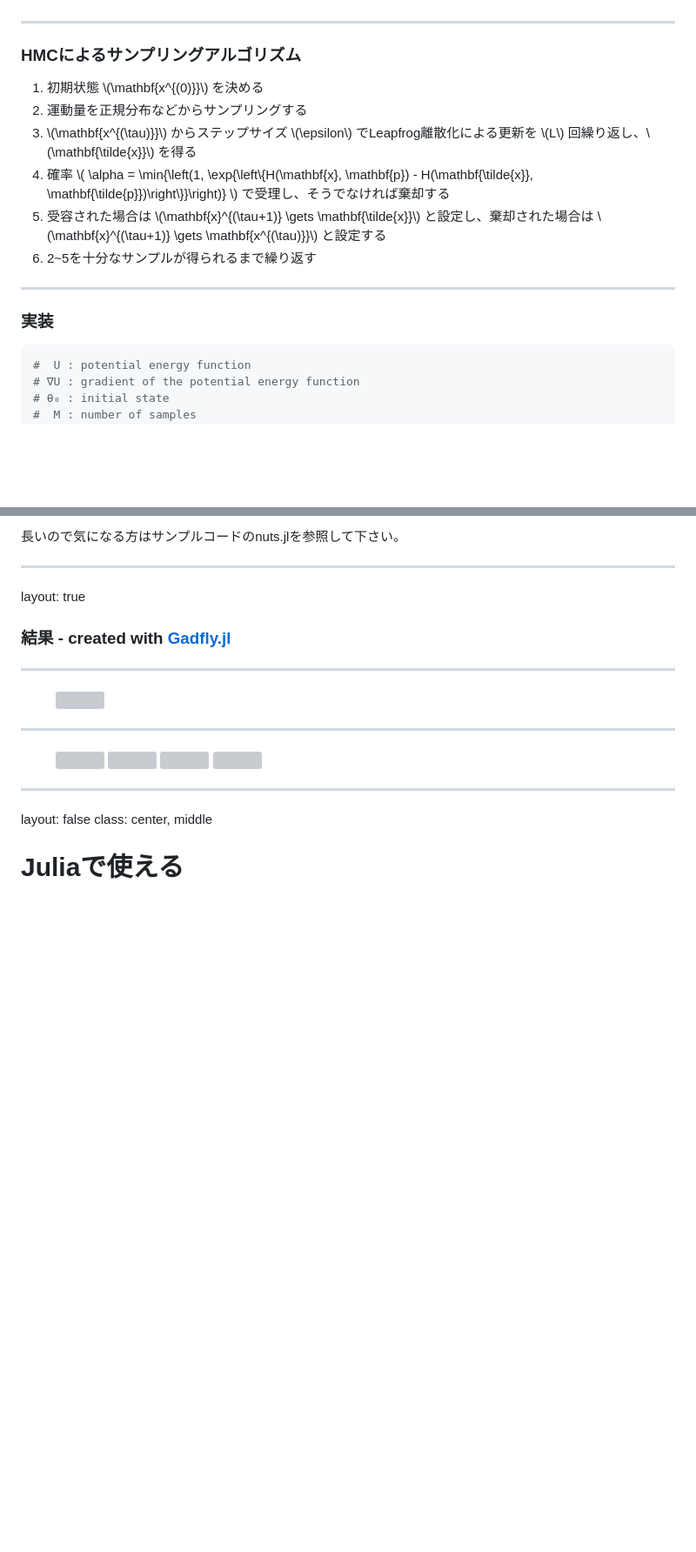
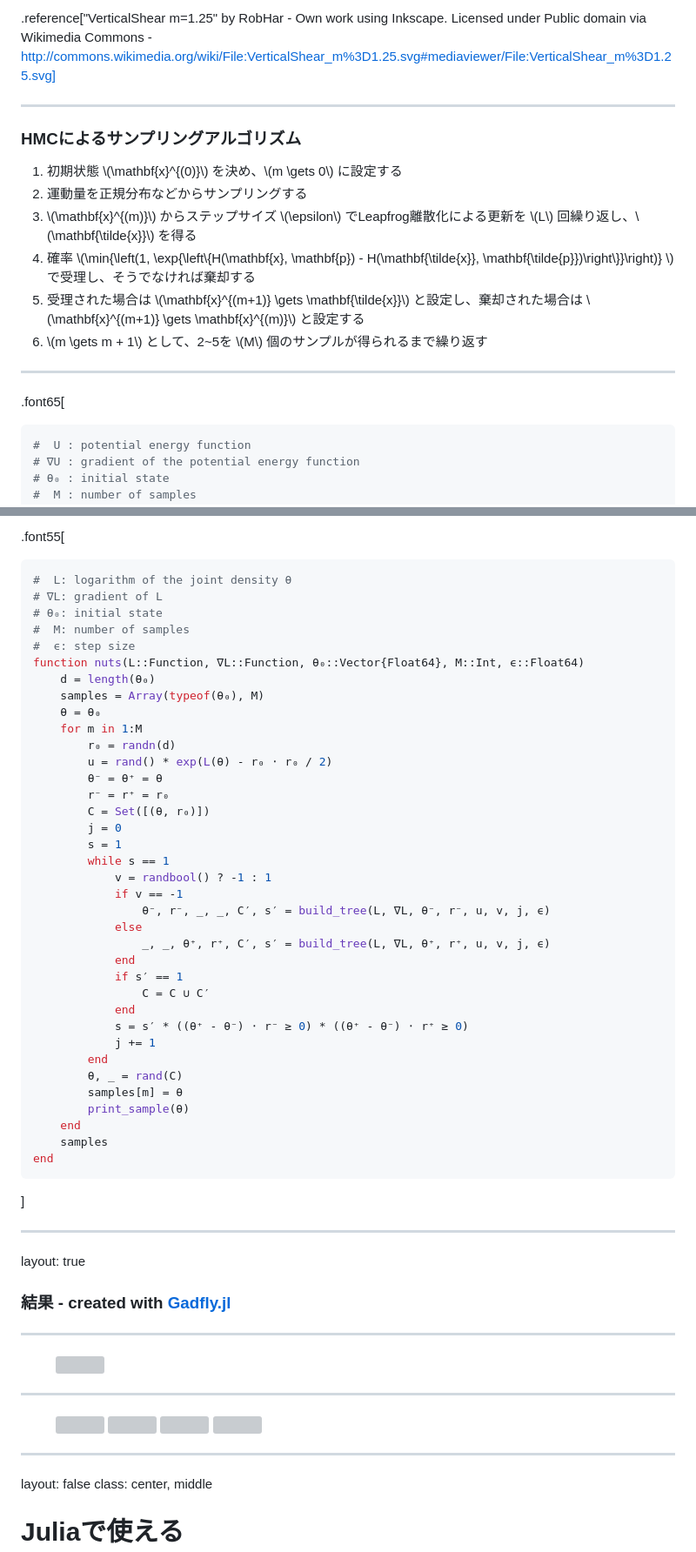
Before and after one commit to bicycle1885/JuliaTokyo2HMC, a Markdown page: slides.md, 2 parts joined by grey strips. Shown: that part at 87% size. Drawn GitHub-style; blank space fills up the shorter version; grey boxes are pictures that could not be loaded.

````diff
--- a/slides.md
+++ b/slides.md
@@ -360,21 +388,21 @@ $$
 </figure>
 
+.reference["VerticalShear m=1.25" by RobHar - Own work using Inkscape. Licensed under Public domain via Wikimedia Commons - http://commons.wikimedia.org/wiki/File:VerticalShear_m%3D1.25.svg#mediaviewer/File:VerticalShear_m%3D1.25.svg]
 
 ---
 
 ### HMCによるサンプリングアルゴリズム
 
-1. 初期状態 \\(\mathbf{x^{(0)}}\\) を決める
+1. 初期状態 \\(\mathbf{x}^{(0)}\\) を決め、\\(m \gets 0\\) に設定する
 2. 運動量を正規分布などからサンプリングする
-3. \\(\mathbf{x^{(\tau)}}\\) からステップサイズ \\(\epsilon\\) でLeapfrog離散化による更新を \\(L\\) 回繰り返し、\\(\mathbf{\tilde{x}}\\) を得る
-4. 確率 \\( \alpha = \min{\left(1, \exp{\left\\{H(\mathbf{x}, \mathbf{p}) - H(\mathbf{\tilde{x}}, \mathbf{\tilde{p}})\right\\}}\right)} \\) で受理し、そうでなければ棄却する
-5. 受容された場合は \\(\mathbf{x}^{(\tau+1)} \gets \mathbf{\tilde{x}}\\) と設定し、棄却された場合は \\(\mathbf{x}^{(\tau+1)} \gets \mathbf{x^{(\tau)}}\\) と設定する
-6. 2~5を十分なサンプルが得られるまで繰り返す
+3. \\(\mathbf{x}^{(m)}\\) からステップサイズ \\(\epsilon\\) でLeapfrog離散化による更新を \\(L\\) 回繰り返し、\\(\mathbf{\tilde{x}}\\) を得る
+4. 確率 \\(\min{\left(1, \exp{\left\\{H(\mathbf{x}, \mathbf{p}) - H(\mathbf{\tilde{x}}, \mathbf{\tilde{p}})\right\\}}\right)} \\) で受理し、そうでなければ棄却する
+5. 受理された場合は \\(\mathbf{x}^{(m+1)} \gets \mathbf{\tilde{x}}\\) と設定し、棄却された場合は \\(\mathbf{x}^{(m+1)} \gets \mathbf{x}^{(m)}\\) と設定する
+6. \\(m \gets m + 1\\) として、2~5を \\(M\\) 個のサンプルが得られるまで繰り返す
 
 ---
 
-### 実装
-
+.font65[
 ```julia
 #  U : potential energy function
 # ∇U : gradient of the potential energy function
@@ -545,5 +582,44 @@ $$ \frac{\mathrm d}{\mathrm d t} \frac{(\mathbf{\tilde x} - \mathbf x)^{\mathrm
 
-長いので気になる方はサンプルコードのnuts.jlを参照して下さい。
+.font55[
+```julia
+#  L: logarithm of the joint density θ
+# ∇L: gradient of L
+# θ₀: initial state
+#  M: number of samples
+#  ϵ: step size
+function nuts(L::Function, ∇L::Function, θ₀::Vector{Float64}, M::Int, ϵ::Float64)
+    d = length(θ₀)
+    samples = Array(typeof(θ₀), M)
+    θ = θ₀
+    for m in 1:M
+        r₀ = randn(d)
+        u = rand() * exp(L(θ) - r₀ ⋅ r₀ / 2)
+        θ⁻ = θ⁺ = θ
+        r⁻ = r⁺ = r₀
+        C = Set([(θ, r₀)])
+        j = 0
+        s = 1
+        while s == 1
+            v = randbool() ? -1 : 1
+            if v == -1
+                θ⁻, r⁻, _, _, C′, s′ = build_tree(L, ∇L, θ⁻, r⁻, u, v, j, ϵ)
+            else
+                _, _, θ⁺, r⁺, C′, s′ = build_tree(L, ∇L, θ⁺, r⁺, u, v, j, ϵ)
+            end
+            if s′ == 1
+                C = C ∪ C′
+            end
+            s = s′ * ((θ⁺ - θ⁻) ⋅ r⁻ ≥ 0) * ((θ⁺ - θ⁻) ⋅ r⁺ ≥ 0)
+            j += 1
+        end
+        θ, _ = rand(C)
+        samples[m] = θ
+        print_sample(θ)
+    end
+    samples
+end
+```
+]
 
 ---
 layout: true
````
Also changed, not shown: other parts of slides.md (+141 -65 lines), images/build_tree.png (added), images/mcmc.png (added), 8 other files.
